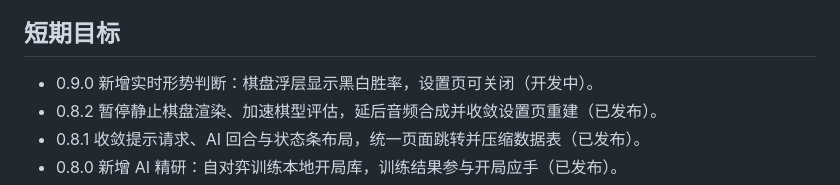
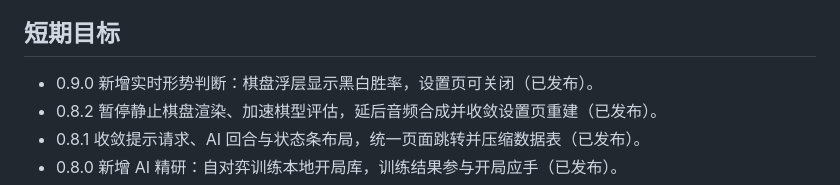
Before and after one commit to g-ai-002/flutter-gomoku, a Markdown page: plan.md, the part around one of its changes. Rendered like a GitHub page.

```diff
--- a/plan.md
+++ b/plan.md
@@ -36,7 +36,7 @@
 
 ## 短期目标
 
-- 0.9.0 新增实时形势判断：棋盘浮层显示黑白胜率，设置页可关闭（开发中）。
+- 0.9.0 新增实时形势判断：棋盘浮层显示黑白胜率，设置页可关闭（已发布）。
 - 0.8.2 暂停静止棋盘渲染、加速棋型评估，延后音频合成并收敛设置页重建（已发布）。
 - 0.8.1 收敛提示请求、AI 回合与状态条布局，统一页面跳转并压缩数据表（已发布）。
 - 0.8.0 新增 AI 精研：自对弈训练本地开局库，训练结果参与开局应手（已发布）。
```
Also changed, not shown: other parts of plan.md (+3 -3 lines).
